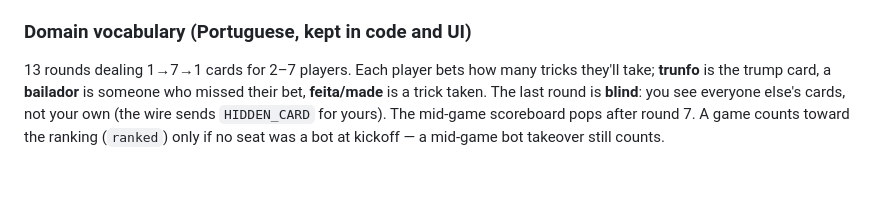
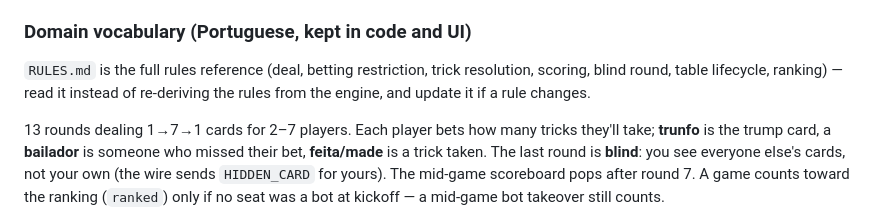
Before and after one commit to pnxbill/bridou-online, a Markdown page: CLAUDE.md, the part around the change. Rendered like a GitHub page; blank space fills up the shorter version.

```diff
--- a/CLAUDE.md
+++ b/CLAUDE.md
@@ -122,6 +122,10 @@ Invariants worth preserving:
 
 ### Domain vocabulary (Portuguese, kept in code and UI)
 
+`RULES.md` is the full rules reference (deal, betting restriction, trick resolution, scoring, blind
+round, table lifecycle, ranking) — read it instead of re-deriving the rules from the engine, and
+update it if a rule changes.
+
 13 rounds dealing 1→7→1 cards for 2–7 players. Each player bets how many tricks they'll take;
 **trunfo** is the trump card, a **bailador** is someone who missed their bet, **feita/made** is a
 trick taken. The last round is **blind**: you see everyone else's cards, not your own (the wire
```
Also changed, not shown: RULES.md (added, +269 -0 lines).
